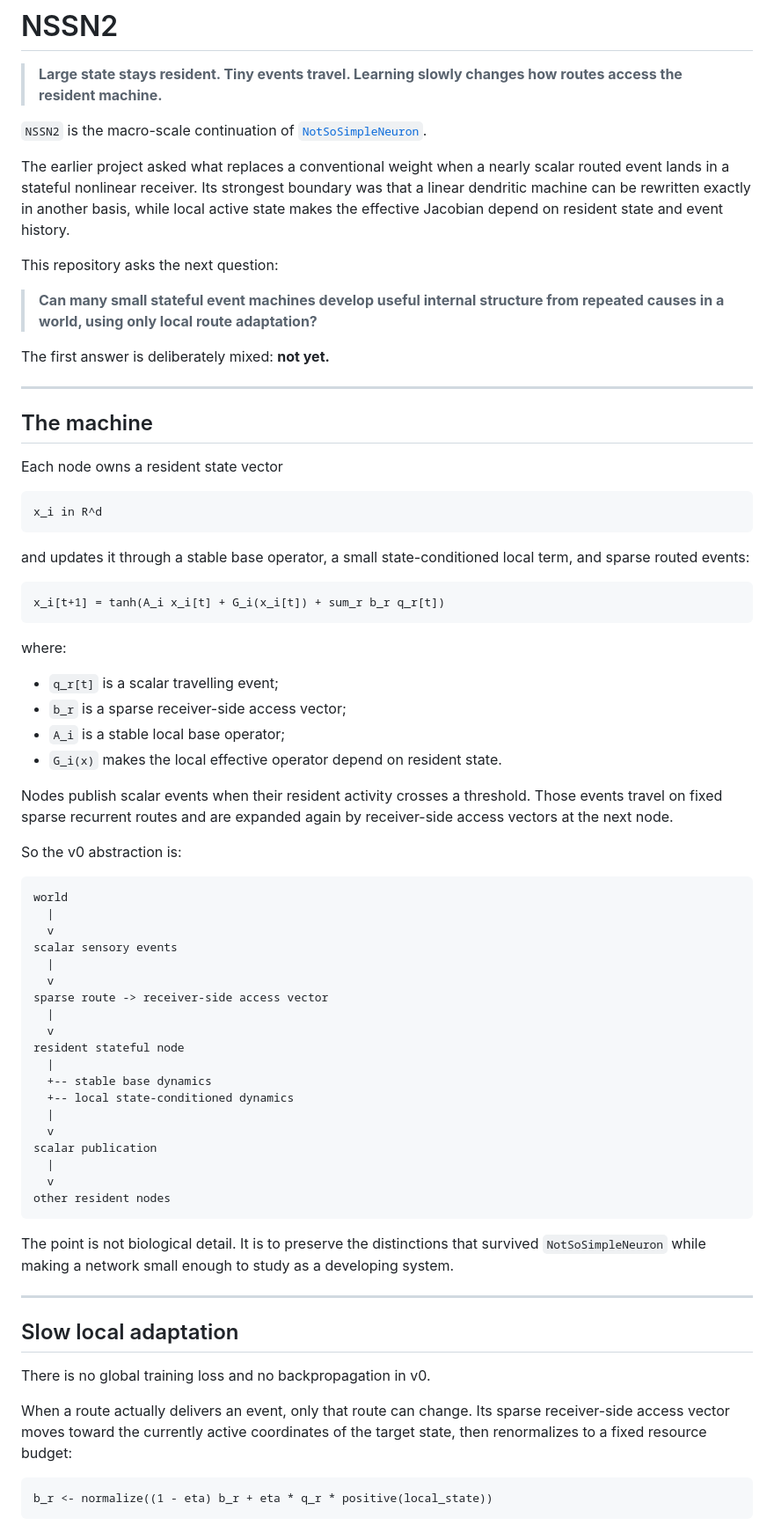
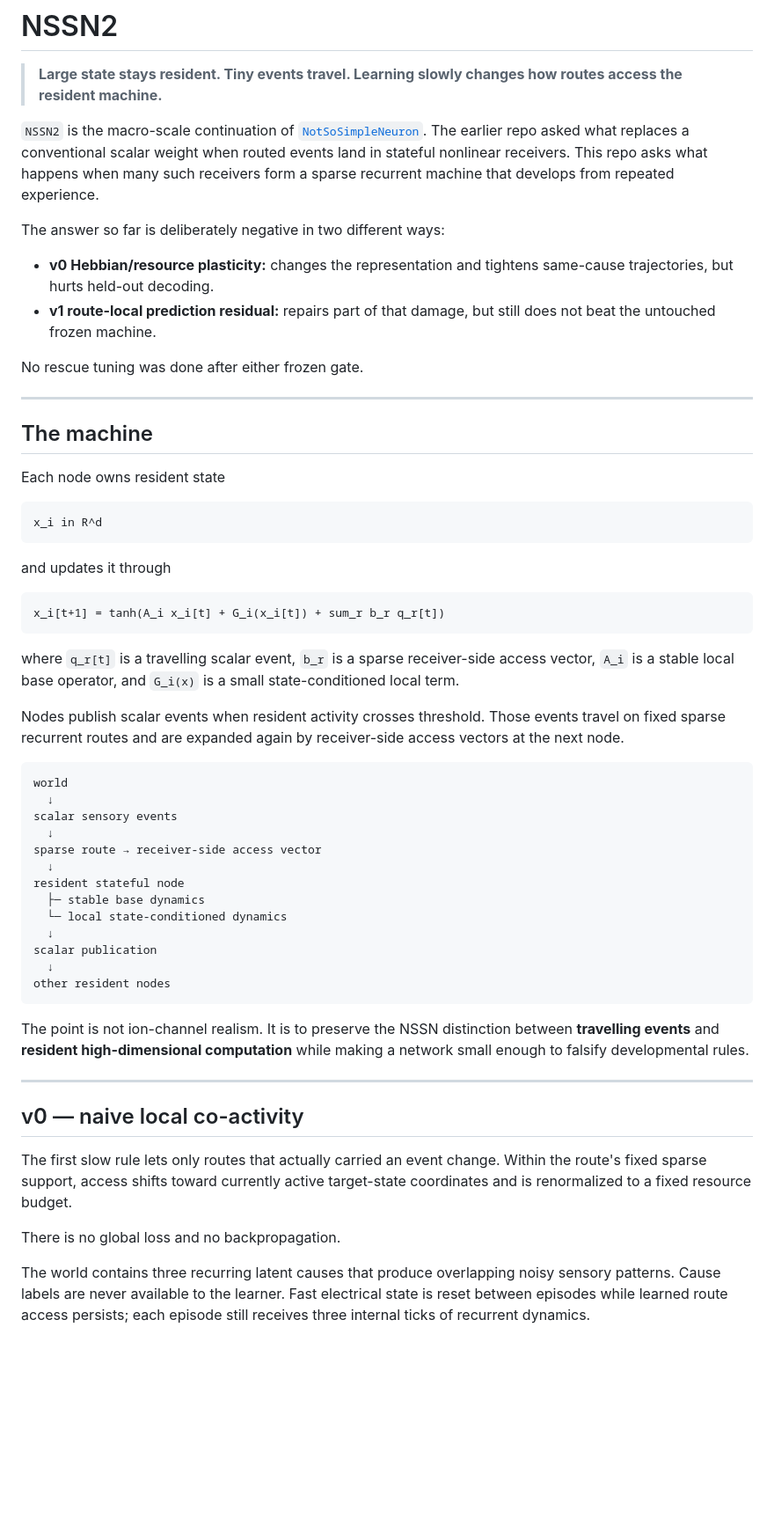
Before and after one commit to anttiluode/NSSN2, a Markdown page: README.md, the part around one of its changes. Shown at 88% size. Drawn GitHub-style; blank space fills up the shorter version.

````diff
--- a/README.md
+++ b/README.md
@@ -2,76 +2,60 @@
 
 > **Large state stays resident. Tiny events travel. Learning slowly changes how routes access the resident machine.**
 
-`NSSN2` is the macro-scale continuation of [`NotSoSimpleNeuron`](https://github.com/anttiluode/NotSoSimpleNeuron).
+`NSSN2` is the macro-scale continuation of [`NotSoSimpleNeuron`](https://github.com/anttiluode/NotSoSimpleNeuron). The earlier repo asked what replaces a conventional scalar weight when routed events land in stateful nonlinear receivers. This repo asks what happens when many such receivers form a sparse recurrent machine that develops from repeated experience.
 
-The earlier project asked what replaces a conventional weight when a nearly scalar routed event lands in a stateful nonlinear receiver. Its strongest boundary was that a linear dendritic machine can be rewritten exactly in another basis, while local active state makes the effective Jacobian depend on resident state and event history.
+The answer so far is deliberately negative in two different ways:
 
-This repository asks the next question:
+- **v0 Hebbian/resource plasticity:** changes the representation and tightens same-cause trajectories, but hurts held-out decoding.
+- **v1 route-local prediction residual:** repairs part of that damage, but still does not beat the untouched frozen machine.
 
-> **Can many small stateful event machines develop useful internal structure from repeated causes in a world, using only local route adaptation?**
-
-The first answer is deliberately mixed: **not yet.**
+No rescue tuning was done after either frozen gate.
 
 ---
 
 ## The machine
 
-Each node owns a resident state vector
+Each node owns resident state
 
 ```text
 x_i in R^d
 ```
 
-and updates it through a stable base operator, a small state-conditioned local term, and sparse routed events:
+and updates it through
 
 ```text
 x_i[t+1] = tanh(A_i x_i[t] + G_i(x_i[t]) + sum_r b_r q_r[t])
 ```
 
-where:
+where `q_r[t]` is a travelling scalar event, `b_r` is a sparse receiver-side access vector, `A_i` is a stable local base operator, and `G_i(x)` is a small state-conditioned local term.
 
-- `q_r[t]` is a scalar travelling event;
-- `b_r` is a sparse receiver-side access vector;
-- `A_i` is a stable local base operator;
-- `G_i(x)` makes the local effective operator depend on resident state.
-
-Nodes publish scalar events when their resident activity crosses a threshold. Those events travel on fixed sparse recurrent routes and are expanded again by receiver-side access vectors at the next node.
-
-So the v0 abstraction is:
+Nodes publish scalar events when resident activity crosses threshold. Those events travel on fixed sparse recurrent routes and are expanded again by receiver-side access vectors at the next node.
 
 ```text
 world
-  |
-  v
+  ↓
 scalar sensory events
-  |
-  v
-sparse route -> receiver-side access vector
-  |
-  v
+  ↓
+sparse route → receiver-side access vector
+  ↓
 resident stateful node
-  |
-  +-- stable base dynamics
-  +-- local state-conditioned dynamics
-  |
-  v
+  ├─ stable base dynamics
+  └─ local state-conditioned dynamics
+  ↓
 scalar publication
-  |
-  v
+  ↓
 other resident nodes
 ```
 
-The point is not biological detail. It is to preserve the distinctions that survived `NotSoSimpleNeuron` while making a network small enough to study as a developing system.
+The point is not ion-channel realism. It is to preserve the NSSN distinction between **travelling events** and **resident high-dimensional computation** while making a network small enough to falsify developmental rules.
 
 ---
 
-## Slow local adaptation
+## v0 — naive local co-activity
 
-There is no global training loss and no backpropagation in v0.
+The first slow rule lets only routes that actually carried an event change. Within the route's fixed sparse support, access shifts toward currently active target-state coordinates and is renormalized to a fixed resource budget.
 
-When a route actually delivers an event, only that route can change. Its sparse receiver-side access vector moves toward the currently active coordinates of the target state, then renormalizes to a fixed resource budget:
+There is no global loss and no backpropagation.
 
-```text
-b_r <- normalize((1 - eta) b_r + eta * q_r * positive(local_state))
-```
+The world contains three recurring latent causes that produce overlapping noisy sensory patterns. Cause labels are never available to the learner. Fast electrical state is reset between episodes while learned route access persists; each episode still receives three internal ticks of recurrent dynamics.
 
````
Also changed, not shown: other parts of README.md (+99 -80 lines).
